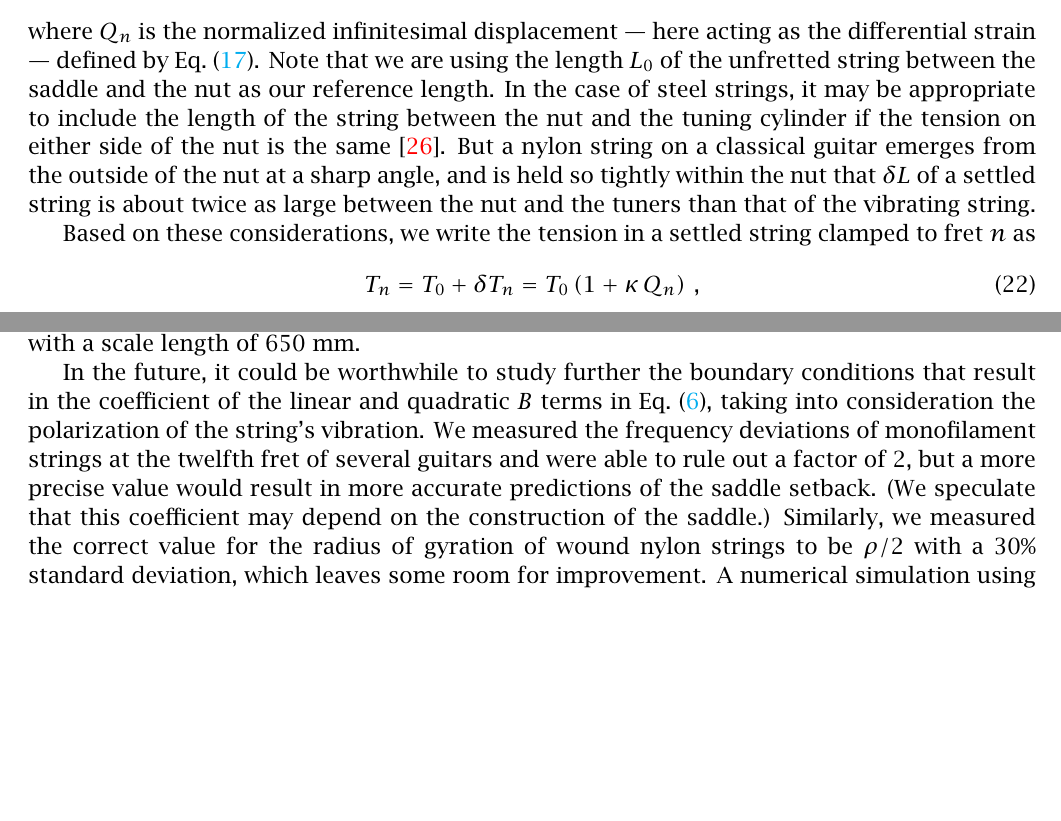
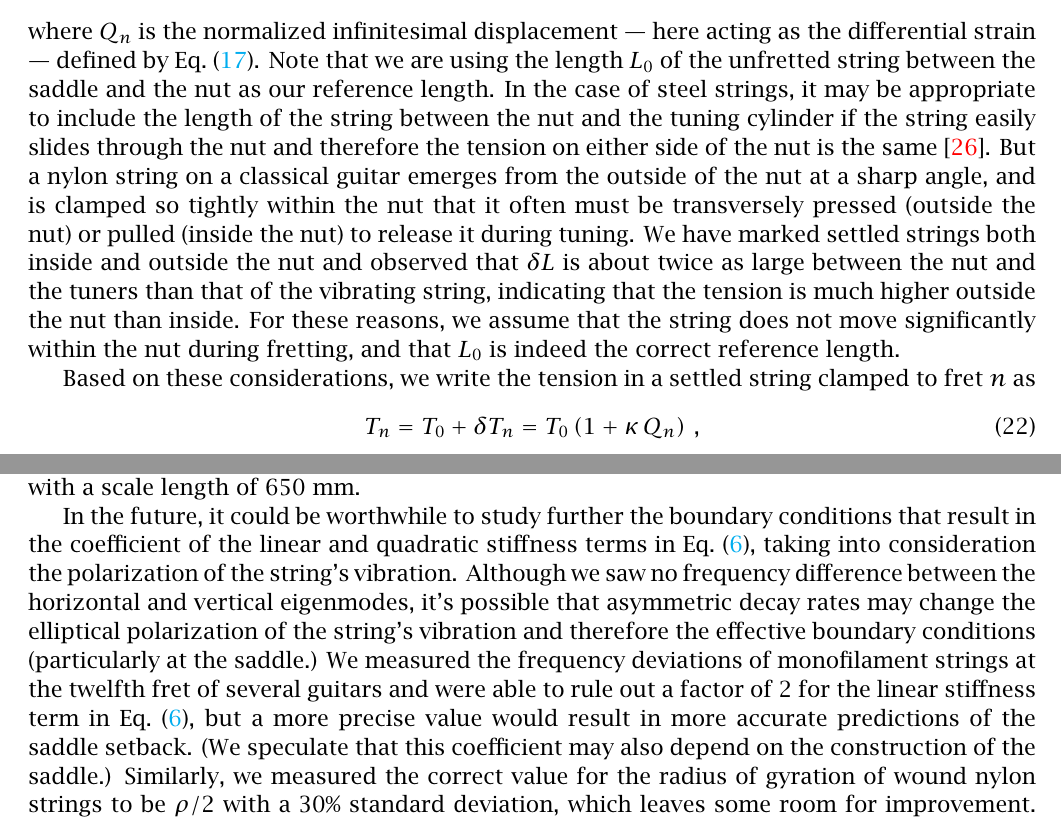
Before and after one commit to beausol/classical-guitar, a LaTeX paper (cgic/cgic.tex, which reads cgic/files/conc.tex, cgic/files/model.tex): two parts of pages 10 and 27 of 46, joined at a grey line, cut so that both start at the same text, the shorter picture padded with empty space. The pictures show the PDF file cgic/cgic.pdf that the author committed with the source.

Commit message:
More updates for JASA resubmission.
Main changes include a better paragraph on tension outside the nut, and a mention of asymmetric vibration decay in the conclusion. The discussion of cents in the intro now reads more smoothly.

```diff
--- a/cgic/files/conc.tex
+++ b/cgic/files/conc.tex
@@ -33,6 +33,6 @@ Alternatively, a promising approximate approach can be followed:
 \end{enumerate}
 The BFGS nonlinear minimization method discussed in \app{rms} can be used to refine either of these estimates further. But perhaps the simplest reasonably accurate compensation approach is to adopt the results of \fig{dsdn_mean}: compute the saddle setback using $\Delta S = 4.4\, \overline{\rho}$, and select the nut setback to be $\Delta N = -0.38 \times (650 \textrm{ mm} / X_0)$~mm, or about $15$~mils for a guitar with a scale length of $650$~mm.
 
-In the future, it could be worthwhile to study further the boundary conditions that result in the coefficient of the linear and quadratic $B$ terms in \eqn{f_m_stiff}, taking into consideration the polarization of the string's vibration. We measured the frequency deviations of monofilament strings at the twelfth fret of several guitars and were able to rule out a factor of 2, but a more precise value would result in more accurate predictions of the saddle setback. (We speculate that this coefficient may depend on the construction of the saddle.) Similarly, we measured the correct value for the radius of gyration of wound nylon strings to be $\rho/2$ with a 30\% standard deviation, which leaves some room for improvement. A numerical simulation using multiphysics software may be able to refine this value further. Finally, we are at a loss to understand the high $R$ values of the light-tension string set that we measured; since they are not significantly different in volume mass density than the other sets we studied, we suspect that there is a different manufacturing process (such as chemical composition) at play.
+In the future, it could be worthwhile to study further the boundary conditions that result in the coefficient of the linear and quadratic stiffness terms in \eqn{f_m_stiff}, taking into consideration the polarization of the string's vibration. Although we saw no frequency difference between the horizontal and vertical eigenmodes, it's possible that asymmetric decay rates may change the elliptical polarization of the string's vibration and therefore the effective boundary conditions (particularly at the saddle.) We measured the frequency deviations of monofilament strings at the twelfth fret of several guitars and were able to rule out a factor of 2 for the linear stiffness term in \eqn{f_m_stiff}, but a more precise value would result in more accurate predictions of the saddle setback. (We speculate that this coefficient may also depend on the construction of the saddle.) Similarly, we measured the correct value for the radius of gyration of wound nylon strings to be $\rho/2$ with a 30\% standard deviation, which leaves some room for improvement. A numerical simulation using multiphysics software may be able to refine this value further. Finally, we are at a loss to understand the high $R$ values of the light-tension string set that we measured; since they are not significantly different in volume mass density than the other sets we studied, we suspect that there is a different manufacturing process (such as chemical composition) at play.
 
 We have placed the text of this manuscript (as well as the computational tools needed to reproduce our numerical results and all the graphs presented here) online~\cite{ref:github2024rgb} to invite comment and contributions from and collaboration with interested luthiers and musicians.
--- a/cgic/files/model.tex
+++ b/cgic/files/model.tex
@@ -231,7 +230,7 @@ where $E_\mathrm{eff}$ is an effective linear modulus of elasticity representing
  \begin{equation} \label{eqn:delta_t_n}
 \delta T_n = \mathcal{A}\, E_\mathrm{eff}\, Q_n\, ,
  \end{equation}
-where $Q_n$ is the normalized infinitesimal displacement --- here acting as the differential strain --- defined by \eqn{q_n_def}. Note that we are using the length $L_0$ of the unfretted string between the saddle and the nut as our reference length. In the case of steel strings, it may be appropriate to include the length of the string between the nut and the tuning cylinder if the tension on either side of the nut is the same~\cite{ref:kemp2020ibg}. But a nylon string on a classical guitar emerges from the outside of the nut at a sharp angle, and is held so tightly within the nut that $\delta L$ of a settled string is about twice as large between the nut and the tuners than that of the vibrating string.
+where $Q_n$ is the normalized infinitesimal displacement --- here acting as the differential strain --- defined by \eqn{q_n_def}. Note that we are using the length $L_0$ of the unfretted string between the saddle and the nut as our reference length. In the case of steel strings, it may be appropriate to include the length of the string between the nut and the tuning cylinder if the string easily slides through the nut and therefore the tension on either side of the nut is the same~\cite{ref:kemp2020ibg}. But a nylon string on a classical guitar emerges from the outside of the nut at a sharp angle, and is clamped so tightly within the nut that it often must be transversely pressed (outside the nut) or pulled (inside the nut) to release it during tuning. We have marked settled strings both inside and outside the nut and observed that $\delta L$ is about twice as large between the nut and the tuners than that of the vibrating string, indicating that the tension is much higher outside the nut than inside. For these reasons, we assume that the string does not move significantly within the nut during fretting, and that $L_0$ is indeed the correct reference length.
 
 Based on these considerations, we write the tension in a settled string clamped to fret $n$ as
  \begin{equation} \label{eqn:t_n_def}
```
Also changed, not shown: cgic/files/intro.tex (+2 -2 lines), cgic/cgic.pdf, cgic/files/model.tex (1 more changed lines).
